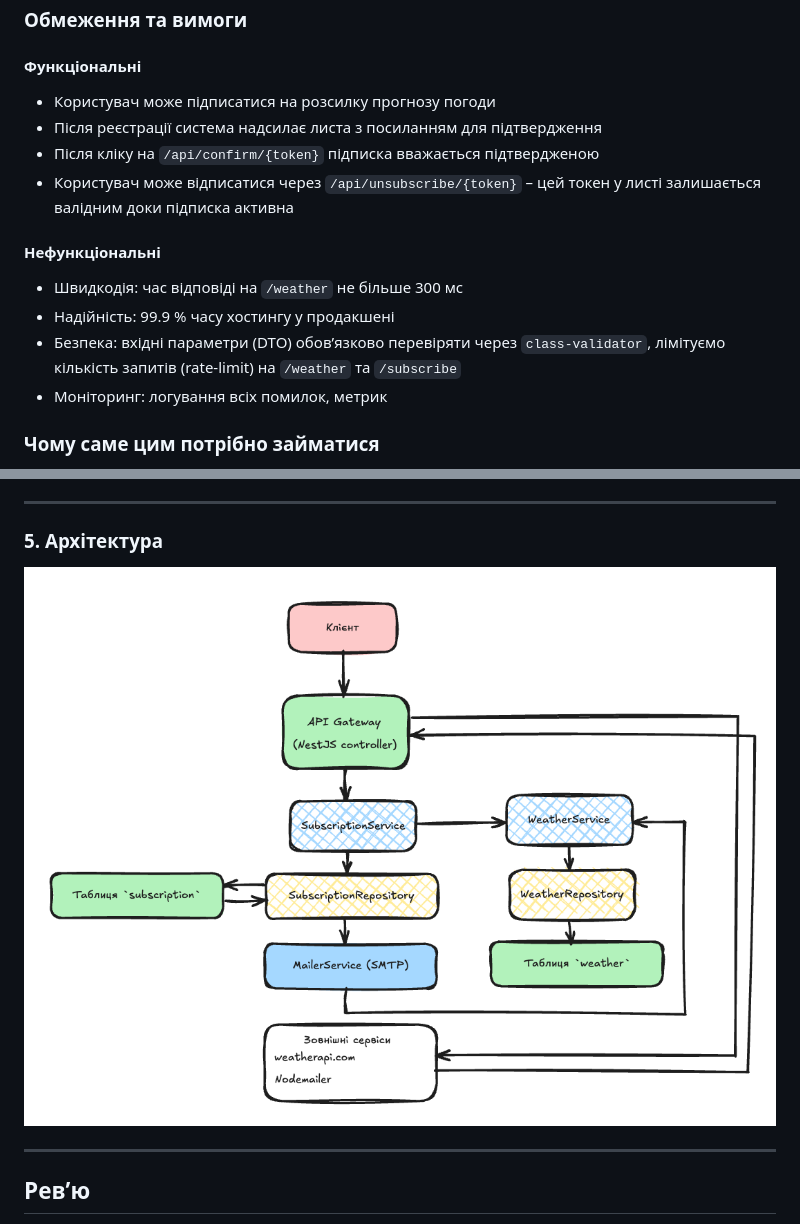
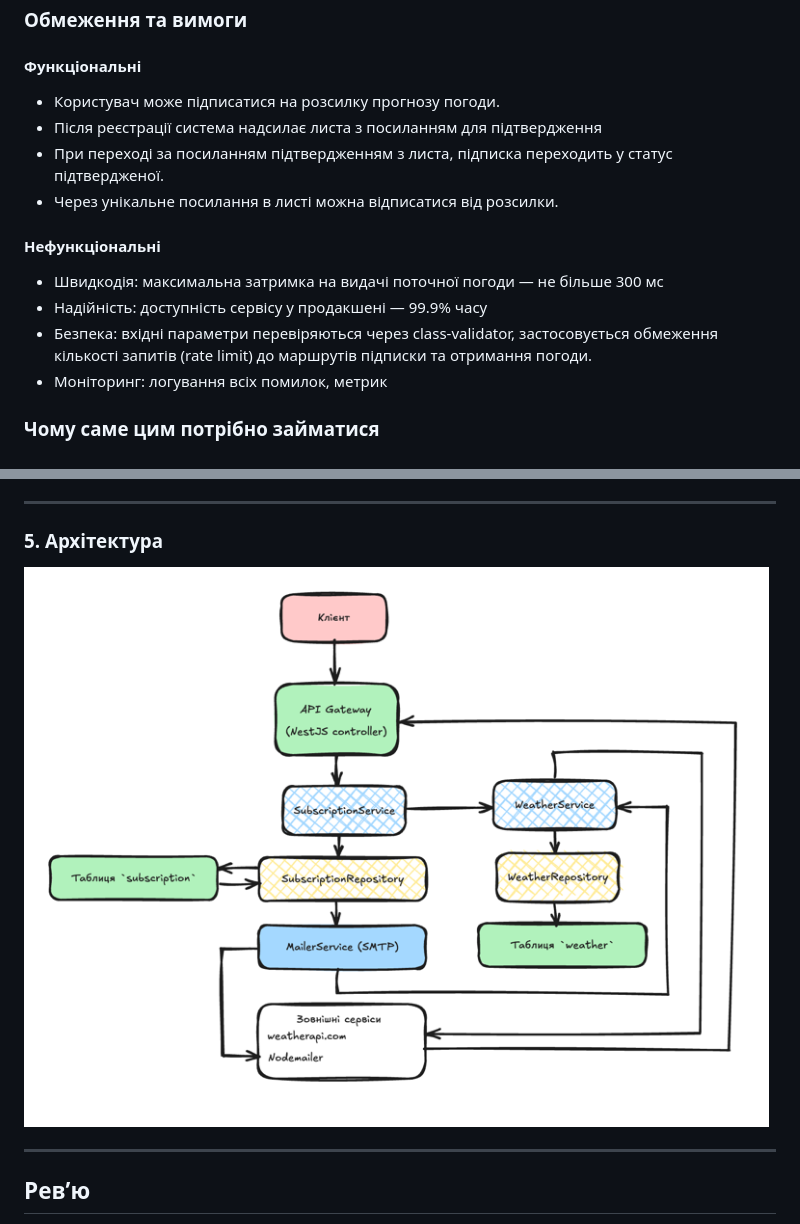
Before and after one commit to GenesisEducationKyiv/software-engineering-school-5-0-hhuziuk, a Markdown page: sde.md, 2 parts joined by grey strips. Rendered like a GitHub page; pictures changed too: img.png.

```diff
--- a/sde.md
+++ b/sde.md
@@ -8,15 +8,15 @@
 ### Обмеження та вимоги
 
 #### Функціональні
-* Користувач може підписатися на розсилку прогнозу погоди
+* Користувач може підписатися на розсилку прогнозу погоди.
 * Після реєстрації система надсилає листа з посиланням для підтвердження
-* Після кліку на `/api/confirm/{token}` підписка вважається підтвердженою
-* Користувач може відписатися через `/api/unsubscribe/{token}` – цей токен у листі залишається валідним доки підписка активна
+* При переході за посиланням підтвердженням з листа, підписка переходить у статус підтвердженої.
+* Через унікальне посилання в листі можна відписатися від розсилки.
 
 #### Нефункціональні
-* Швидкодія: час відповіді на `/weather` не більше 300 мс
-* Надійність: 99.9 % часу хостингу у продакшені
-* Безпека: вхідні параметри (DTO) обов’язково перевіряти через `class-validator`, лімітуємо кількість запитів (rate-limit) на `/weather` та `/subscribe`
+* Швидкодія: максимальна затримка на видачі поточної погоди — не більше 300 мс
+* Надійність: доступність сервісу у продакшені — 99.9% часу
+* Безпека: вхідні параметри перевіряються через class-validator, застосовується обмеження кількості запитів (rate limit) до маршрутів підписки та отримання погоди.
 * Моніторинг: логування всіх помилок, метрик
 
 ### Чому саме цим потрібно займатися
```
Also changed, not shown: adr.md (+33 -73 lines).
